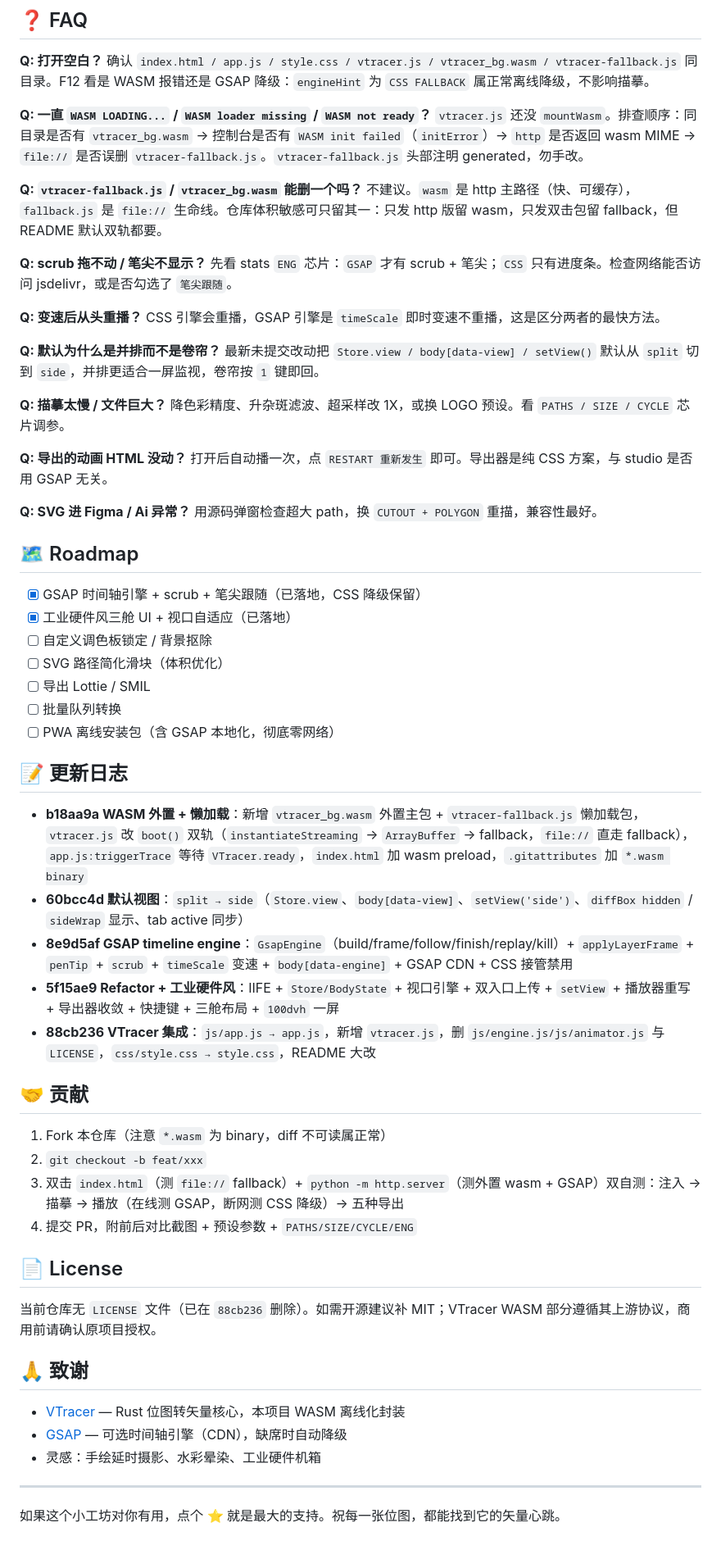
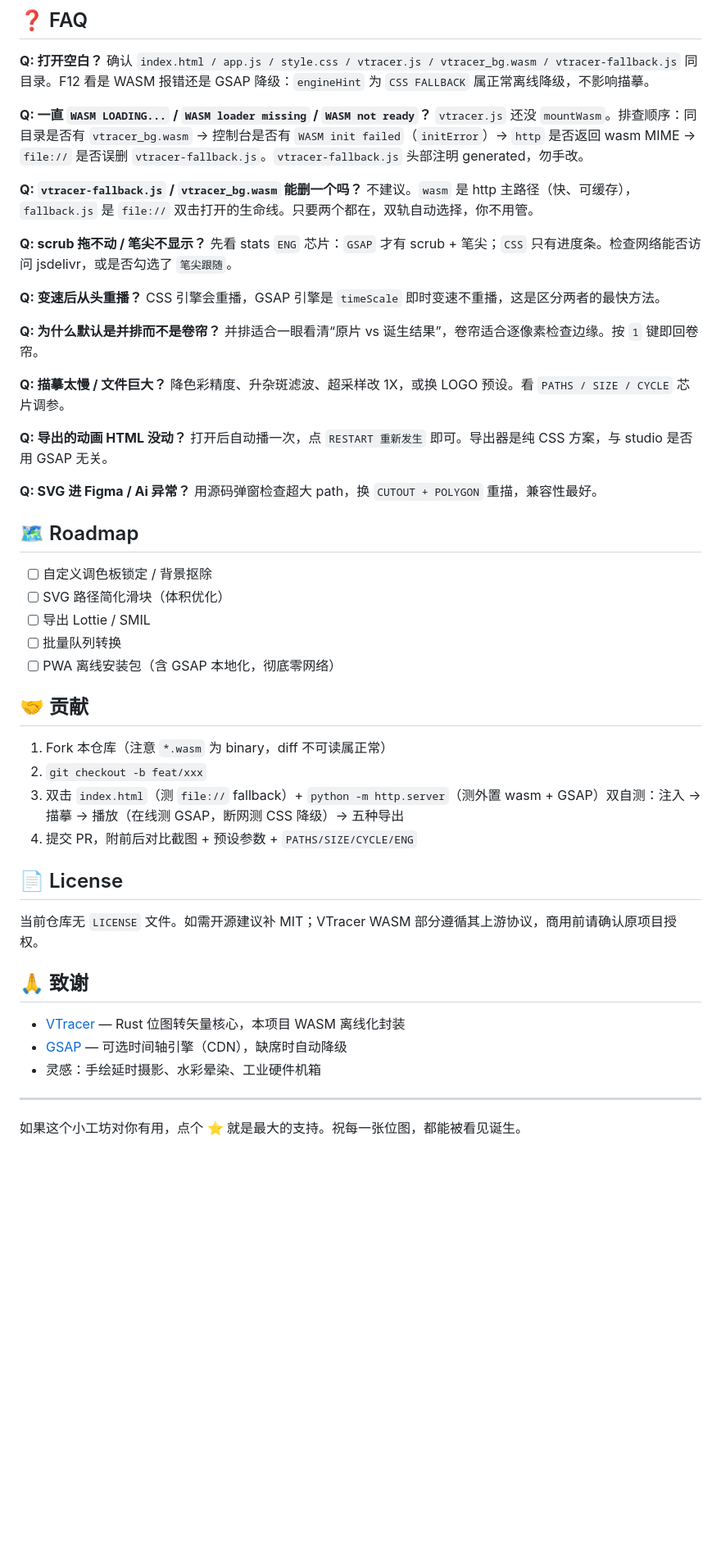
Before and after one commit to Lihvarya/VectorPulse, a Markdown page: README.md, the part around one of its changes. Shown at 82% size. GitHub-like rendering; blank space fills up the shorter version.

```diff
--- a/README.md
+++ b/README.md
@@ -231,7 +240,7 @@ VectorPulse/
 `vtracer.js` 还没 `mountWasm`。排查顺序：同目录是否有 `vtracer_bg.wasm` → 控制台是否有 `WASM init failed`（`initError`）→ `http` 是否返回 wasm MIME → `file://` 是否误删 `vtracer-fallback.js`。`vtracer-fallback.js` 头部注明 generated，勿手改。
 
 **Q: `vtracer-fallback.js` / `vtracer_bg.wasm` 能删一个吗？**
-不建议。`wasm` 是 http 主路径（快、可缓存），`fallback.js` 是 `file://` 生命线。仓库体积敏感可只留其一：只发 http 版留 wasm，只发双击包留 fallback，但 README 默认双轨都要。
+不建议。`wasm` 是 http 主路径（快、可缓存），`fallback.js` 是 `file://` 双击打开的生命线。只要两个都在，双轨自动选择，你不用管。
 
 **Q: scrub 拖不动 / 笔尖不显示？**
 先看 stats `ENG` 芯片：`GSAP` 才有 scrub + 笔尖；`CSS` 只有进度条。检查网络能否访问 jsdelivr，或是否勾选了 `笔尖跟随`。
@@ -239,8 +248,8 @@ VectorPulse/
 **Q: 变速后从头重播？**
 CSS 引擎会重播，GSAP 引擎是 `timeScale` 即时变速不重播，这是区分两者的最快方法。
 
-**Q: 默认为什么是并排而不是卷帘？**
-最新未提交改动把 `Store.view / body[data-view] / setView()` 默认从 `split` 切到 `side`，并排更适合一屏监视，卷帘按 `1` 键即回。
+**Q: 为什么默认是并排而不是卷帘？**
+并排适合一眼看清“原片 vs 诞生结果”，卷帘适合逐像素检查边缘。按 `1` 键即回卷帘。
 
 **Q: 描摹太慢 / 文件巨大？**
 降色彩精度、升杂斑滤波、超采样改 1X，或换 LOGO 预设。看 `PATHS / SIZE / CYCLE` 芯片调参。
@@ -253,21 +262,11 @@ CSS 引擎会重播，GSAP 引擎是 `timeScale` 即时变速不重播，这是
 
 ## 🗺️ Roadmap
 
-- [x] GSAP 时间轴引擎 + scrub + 笔尖跟随（已落地，CSS 降级保留）
-- [x] 工业硬件风三舱 UI + 视口自适应（已落地）
 - [ ] 自定义调色板锁定 / 背景抠除
 - [ ] SVG 路径简化滑块（体积优化）
 - [ ] 导出 Lottie / SMIL
 - [ ] 批量队列转换
 - [ ] PWA 离线安装包（含 GSAP 本地化，彻底零网络）
-
-## 📝 更新日志
-
-- **b18aa9a WASM 外置 + 懒加载**：新增 `vtracer_bg.wasm` 外置主包 + `vtracer-fallback.js` 懒加载包，`vtracer.js` 改 `boot()` 双轨（`instantiateStreaming` → `ArrayBuffer` → fallback，`file://` 直走 fallback），`app.js:triggerTrace` 等待 `VTracer.ready`，`index.html` 加 wasm preload，`.gitattributes` 加 `*.wasm binary`
-- **60bcc4d 默认视图**：`split → side`（`Store.view`、`body[data-view]`、`setView('side')`、`diffBox hidden` / `sideWrap` 显示、tab active 同步）
-- **8e9d5af GSAP timeline engine**：`GsapEngine`（build/frame/follow/finish/replay/kill）+ `applyLayerFrame` + `penTip` + `scrub` + `timeScale` 变速 + `body[data-engine]` + GSAP CDN + CSS 接管禁用
-- **5f15ae9 Refactor + 工业硬件风**：IIFE + `Store/BodyState` + 视口引擎 + 双入口上传 + `setView` + 播放器重写 + 导出器收敛 + 快捷键 + 三舱布局 + `100dvh` 一屏
-- **88cb236 VTracer 集成**：`js/app.js → app.js`，新增 `vtracer.js`，删 `js/engine.js/js/animator.js` 与 `LICENSE`，`css/style.css → style.css`，README 大改
 
 ## 🤝 贡献
 
@@ -278,7 +277,7 @@ CSS 引擎会重播，GSAP 引擎是 `timeScale` 即时变速不重播，这是
 
 ## 📄 License
 
-当前仓库无 `LICENSE` 文件（已在 `88cb236` 删除）。如需开源建议补 MIT；VTracer WASM 部分遵循其上游协议，商用前请确认原项目授权。
+当前仓库无 `LICENSE` 文件。如需开源建议补 MIT；VTracer WASM 部分遵循其上游协议，商用前请确认原项目授权。
 
 ## 🙏 致谢
 
@@ -288,4 +287,4 @@ CSS 引擎会重播，GSAP 引擎是 `timeScale` 即时变速不重播，这是
 
 ---
 
-如果这个小工坊对你有用，点个 ⭐ 就是最大的支持。祝每一张位图，都能找到它的矢量心跳。
+如果这个小工坊对你有用，点个 ⭐ 就是最大的支持。祝每一张位图，都能被看见诞生。
```
Also changed, not shown: other parts of README.md (+33 -24 lines).
